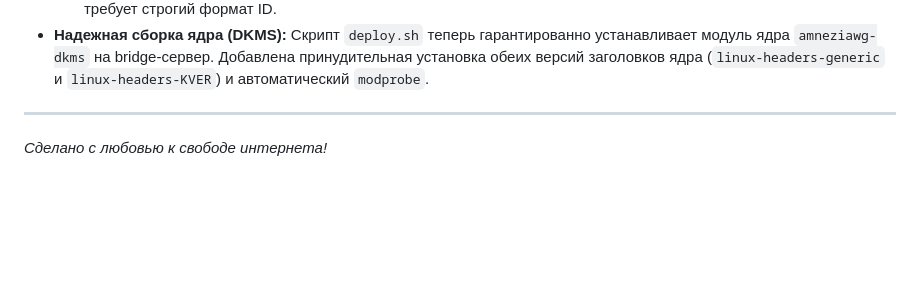
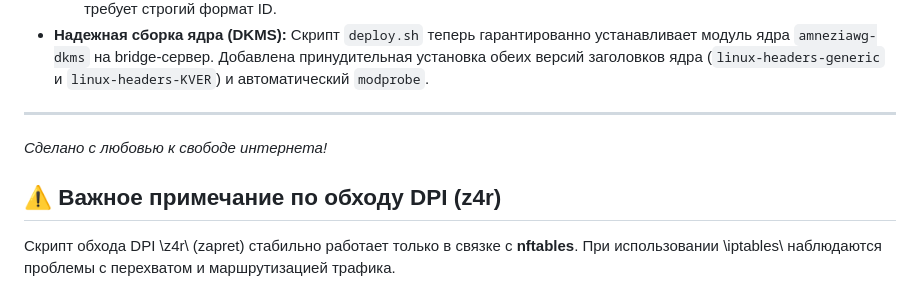
Before and after one commit to blablajka/serv, a Markdown page: README.md, the part around the change. GitHub-like rendering; blank space fills up the shorter version.

Commit message:
docs: note that z4r requires nftables instead of iptables

```diff
--- a/README.md
+++ b/README.md
@@ -103,3 +103,7 @@ wget -qO- https://raw.githubusercontent.com/blablajka/serv/main/deploy.sh | bash
 
 ---
 *Сделано с любовью к свободе интернета!*
+
+
+## ⚠️ Важное примечание по обходу DPI (z4r)
+Скрипт обхода DPI \z4r\ (zapret) стабильно работает только в связке с **nftables**. При использовании \iptables\ наблюдаются проблемы с перехватом и маршрутизацией трафика.
```
